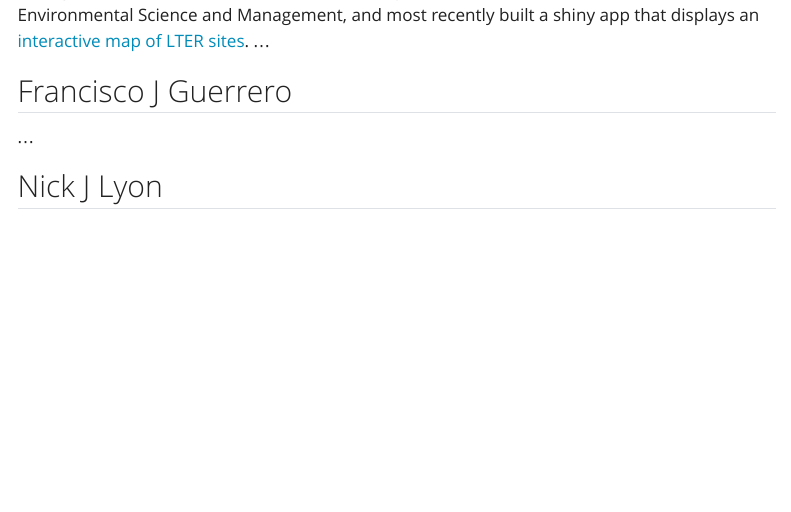
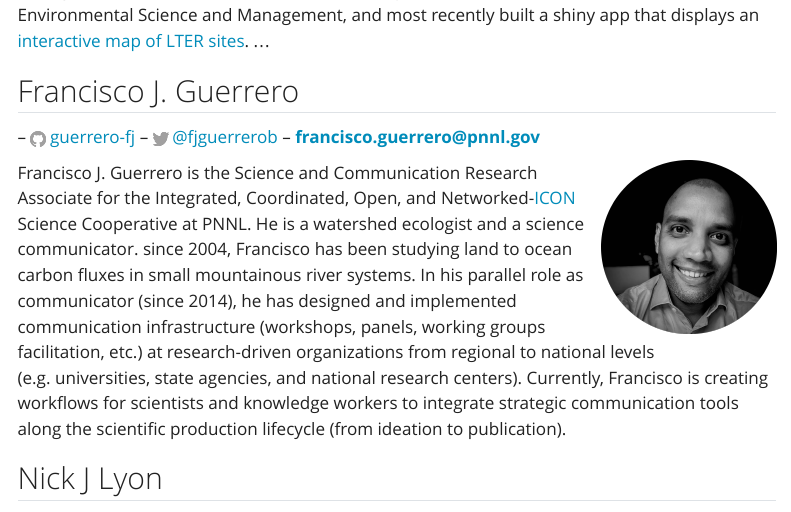
Before and after one commit to njlyon0/asm-2022_shiny-workshop, a Quarto document (about.qmd): the page in a window 1100 px wide, from 310 px down. Rendered offline with R 4.5, knitr and Pandoc in place of Quarto, with nearby package versions; menus at the side of the page are left out.

Commit message:
Francisco's Bio and Picture

```diff
--- a/about.qmd
+++ b/about.qmd
@@ -12,9 +12,14 @@ This workshop was created and facilitated by a dynamic team that is here to assi
 
 Gabe is the Digital Communications Coordinator for the Long-Term Ecological Research Network. He learned R Shiny as a masters student at UCSB's Bren School of Environmental Science and Management, and most recently built a shiny app that displays an [interactive map of LTER sites](hyyp://lternet.edu/sites). ...
 
-## Francisco J Guerrero
+## Francisco J. Guerrero
 
-...
+ -- <img src="images/github-logo.png" width="2%"/> [guerrero-fj]([https://github.com/njlyon0](https://github.com/guerrero-fj)) -- <img src="images/twitter-logo.png" width="2%"/> [\@fjguerrerob](https://twitter.com/fjguerrerob) -- **francisco.guerrero@pnnl.gov**
+
+<img src="images/guerrero_fj_3.png" align="right" width="23%"/>
+
+Francisco J. Guerrero is the Science and Communication Research Associate for the Integrated, Coordinated, Open, and Networked-[ICON](https://www.pnnl.gov/projects/icon-science) Science Cooperative at PNNL. He is a watershed ecologist and a science communicator.
+since 2004, Francisco has been studying land to ocean carbon fluxes in small mountainous river systems. In his parallel role as communicator (since 2014), he has designed and implemented communication infrastructure (workshops, panels, working groups facilitation, etc.) at research-driven organizations from regional to national levels (e.g. universities, state agencies, and national research centers). Currently, Francisco is creating workflows for scientists and knowledge workers to integrate strategic communication tools along the scientific production lifecycle (from ideation to publication).
 
 ## Nick J Lyon
 
```
